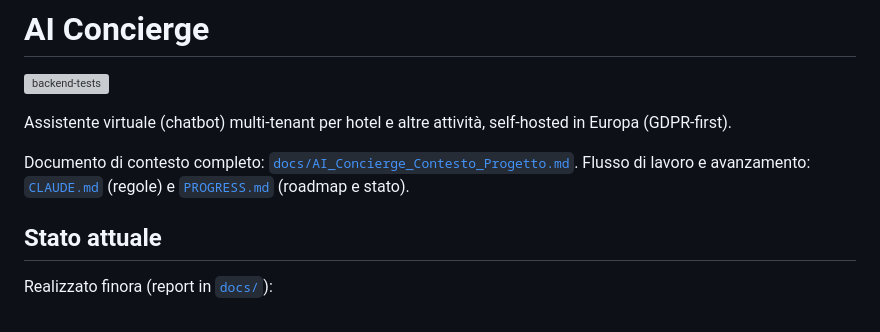
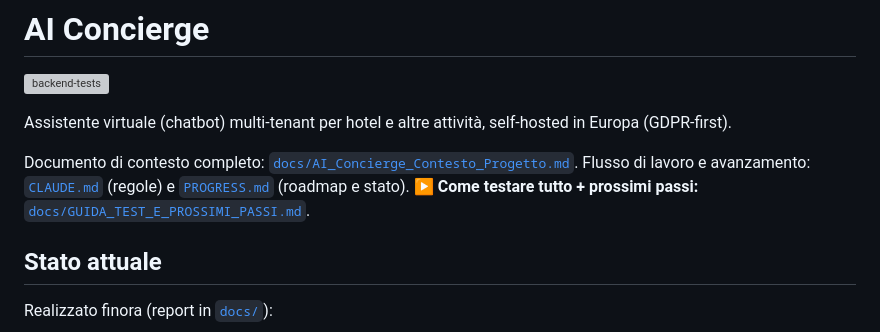
Before and after one commit to JDado02/ChatBot, a Markdown page: README.md, the part around the change. GitHub-like rendering; grey boxes are pictures that could not be loaded.

```diff
--- a/README.md
+++ b/README.md
@@ -6,6 +6,7 @@ Assistente virtuale (chatbot) multi-tenant per hotel e altre attività, self-hos
 
 Documento di contesto completo: [`docs/AI_Concierge_Contesto_Progetto.md`](docs/AI_Concierge_Contesto_Progetto.md).
 Flusso di lavoro e avanzamento: [`CLAUDE.md`](CLAUDE.md) (regole) e [`PROGRESS.md`](PROGRESS.md) (roadmap e stato).
+**▶ Come testare tutto + prossimi passi:** [`docs/GUIDA_TEST_E_PROSSIMI_PASSI.md`](docs/GUIDA_TEST_E_PROSSIMI_PASSI.md).
 
 ## Stato attuale
 
```
Also changed, not shown: PROGRESS.md (+17 -18 lines), docs/GUIDA_TEST_E_PROSSIMI_PASSI.md (added, +175 -0 lines).
